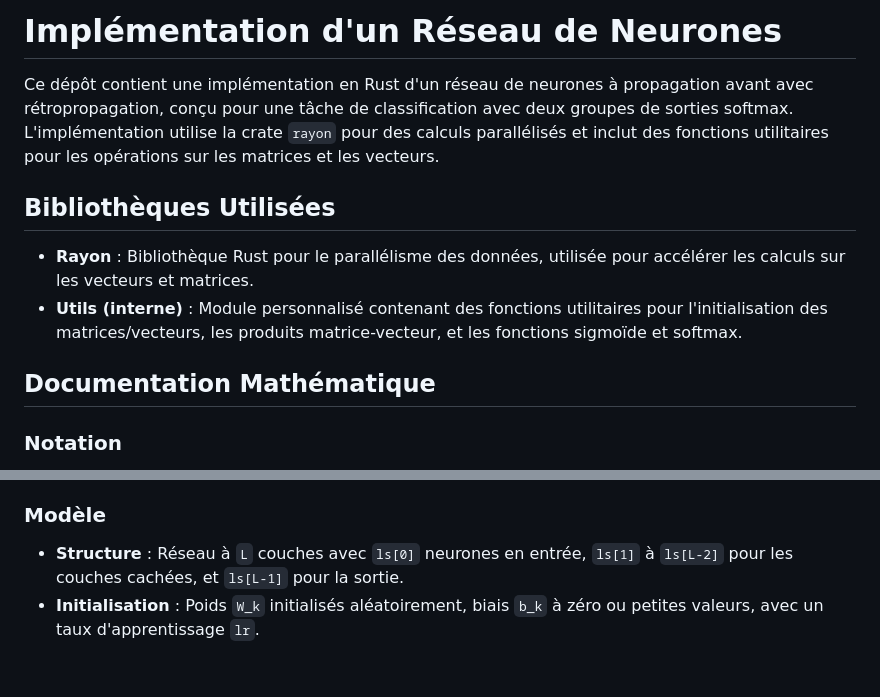
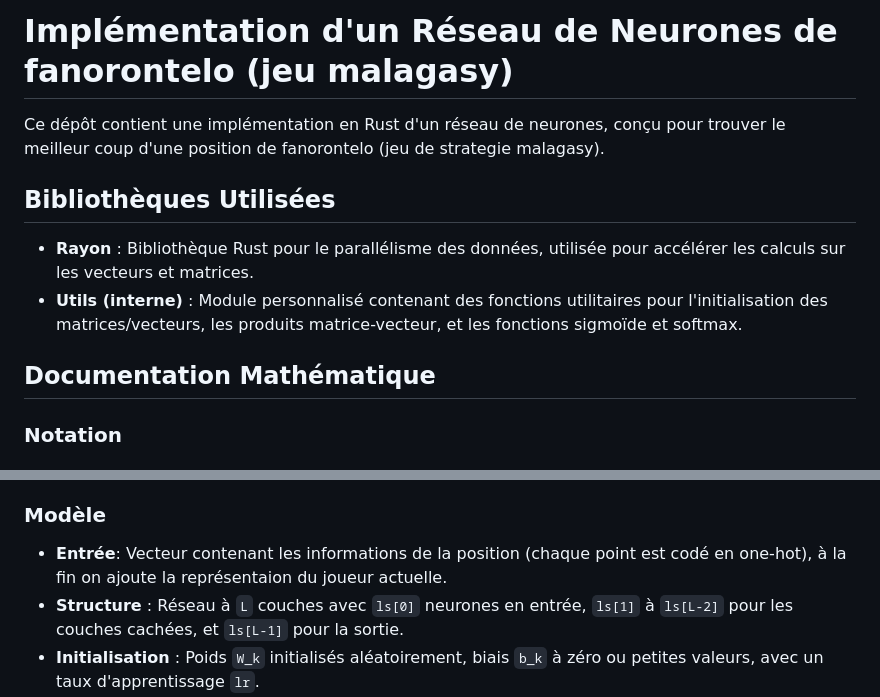
Before and after one commit to tojocyriaque/fanorona_net, a Markdown page: README.md, 2 parts joined by grey strips. Rendered like a GitHub page; blank space fills up the shorter version.

```diff
--- a/README.md
+++ b/README.md
@@ -1,13 +1,12 @@
-# Implémentation d'un Réseau de Neurones
+# Implémentation d'un Réseau de Neurones de fanorontelo (jeu malagasy)
 
-Ce dépôt contient une implémentation en Rust d'un réseau de neurones à propagation avant avec rétropropagation, conçu pour une tâche de classification avec deux groupes de sorties softmax. L'implémentation utilise la crate `rayon` pour des calculs parallélisés et inclut des fonctions utilitaires pour les opérations sur les matrices et les vecteurs.
+Ce dépôt contient une implémentation en Rust d'un réseau de neurones, conçu pour trouver le meilleur coup d'une position de fanorontelo (jeu de strategie malagasy).
 
 ## Bibliothèques Utilisées
 - **Rayon** : Bibliothèque Rust pour le parallélisme des données, utilisée pour accélérer les calculs sur les vecteurs et matrices.
 - **Utils (interne)** : Module personnalisé contenant des fonctions utilitaires pour l'initialisation des matrices/vecteurs, les produits matrice-vecteur, et les fonctions sigmoïde et softmax.
 
 ## Documentation Mathématique
-
 ### Notation
 - **L** : Nombre de couches, incluant les couches d'entrée, cachées et de sortie.
 - **ls** : Vecteur des tailles des couches, où `ls[k]` est le nombre de neurones dans la couche `k`.
@@ -23,6 +22,7 @@ Ce dépôt contient une implémentation en Rust d'un réseau de neurones à prop
 - **softmax(z)** : Fonction softmax, définie comme `softmax(z)_i = e^(z_i) / Σ_j e^(z_j)`.
 
 ### Modèle
+- **Entrée**: Vecteur contenant les informations de la position (chaque point est codé en one-hot), à la fin on ajoute la représentaion du joueur actuelle.
 - **Structure** : Réseau à `L` couches avec `ls[0]` neurones en entrée, `ls[1]` à `ls[L-2]` pour les couches cachées, et `ls[L-1]` pour la sortie.
 - **Initialisation** : Poids `W_k` initialisés aléatoirement, biais `b_k` à zéro ou petites valeurs, avec un taux d'apprentissage `lr`.
 - **Propagation avant** :
```
